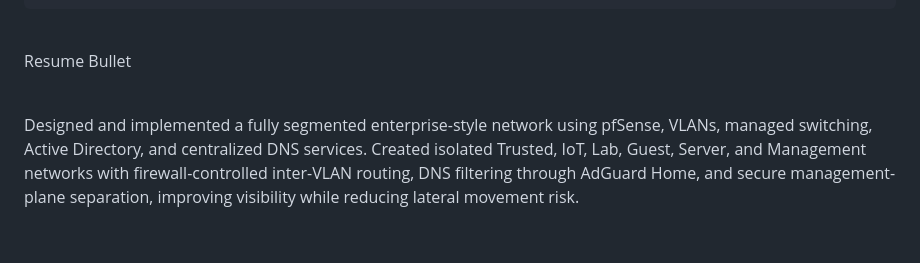
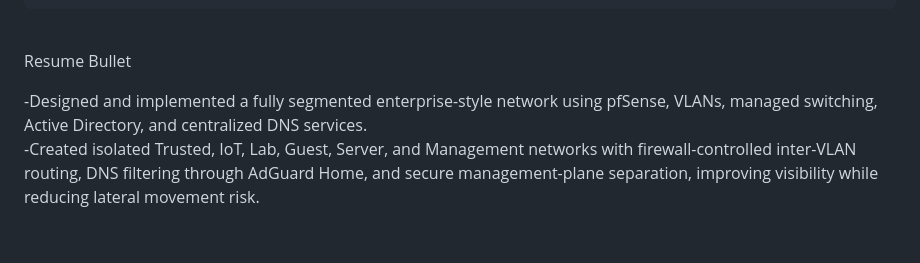
Before and after one commit to petitfrerefritson/enterprise-network-segmentation, a Markdown page: README.md, the part around the change. GitHub-like rendering.

Commit message:
Changed text spacing

```diff
--- a/README.md
+++ b/README.md
@@ -306,9 +306,8 @@ This project demonstrates practical experience with:
 
 Resume Bullet
 
+-Designed and implemented a fully segmented enterprise-style network using pfSense, VLANs, managed switching, Active Directory, and centralized DNS services.
 <br>
-
-Designed and implemented a fully segmented enterprise-style network using pfSense, VLANs, managed switching, Active Directory, and centralized DNS services. Created isolated Trusted, IoT, Lab, Guest, Server, and Management networks with firewall-controlled inter-VLAN routing, DNS filtering through AdGuard Home, and secure management-plane separation, improving visibility while reducing lateral movement risk.
-
+-Created isolated Trusted, IoT, Lab, Guest, Server, and Management networks with firewall-controlled inter-VLAN routing, DNS filtering through AdGuard Home, and secure management-plane separation, improving visibility while reducing lateral movement risk.
 <br>
 <br>
```
